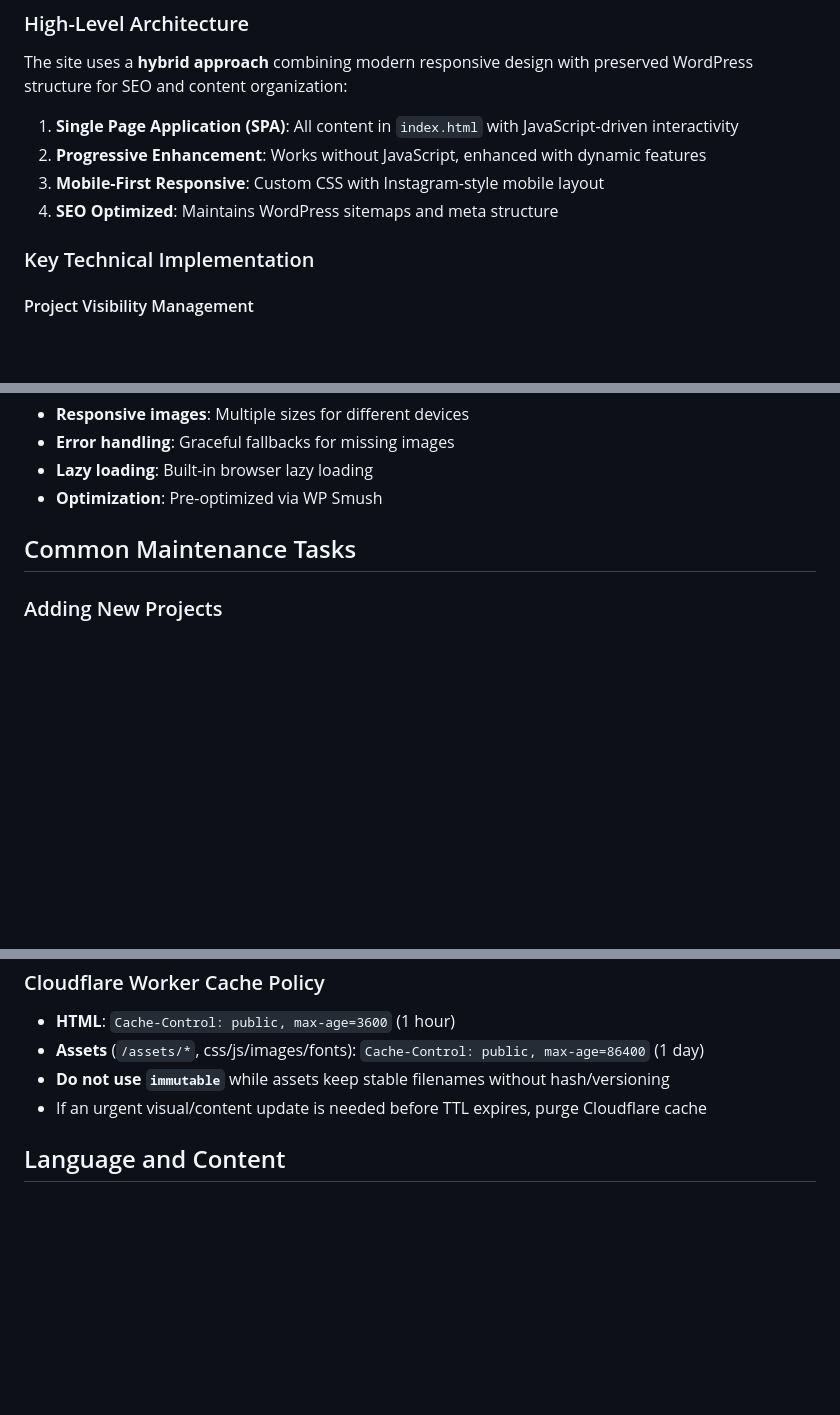
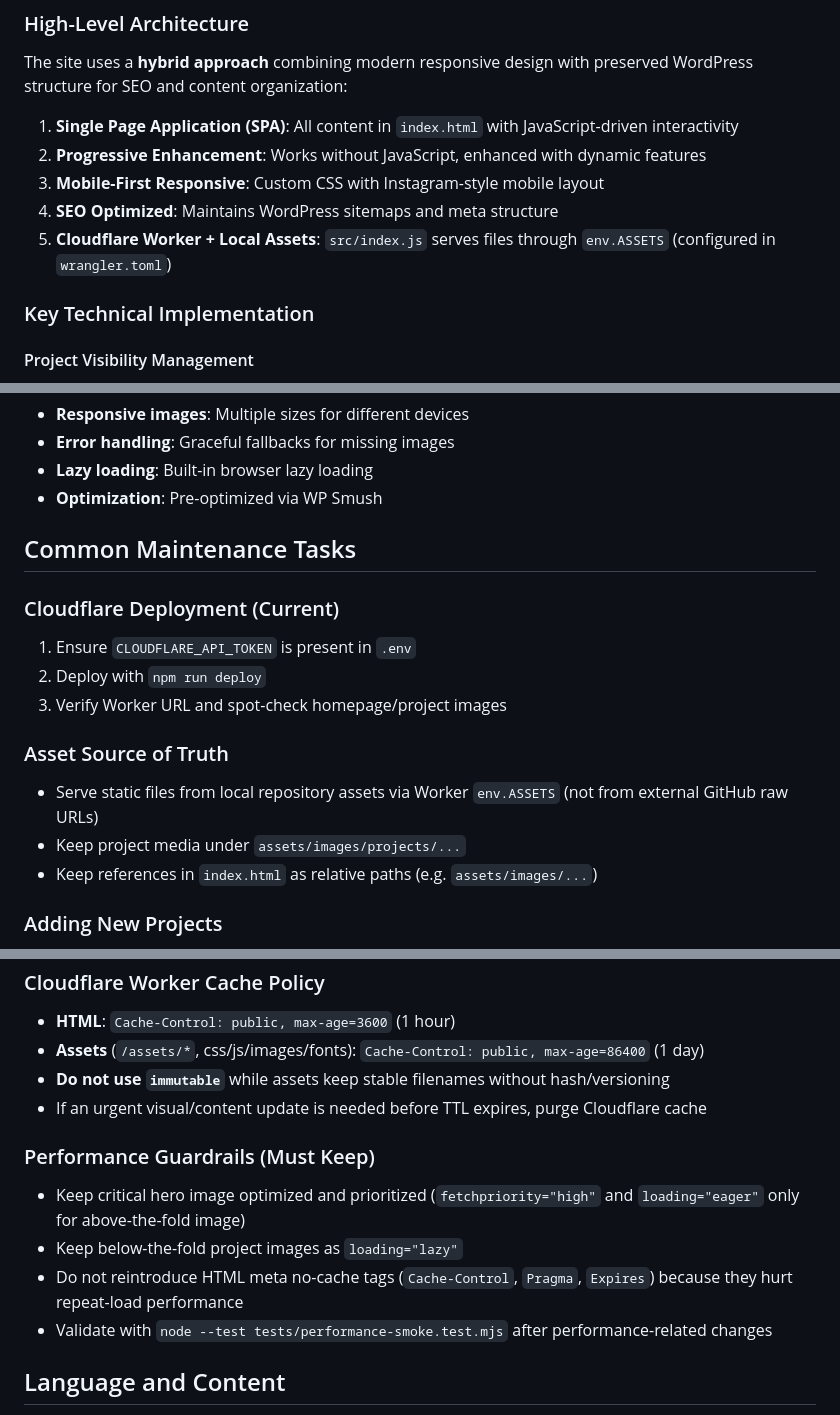
Before and after one commit to jmgb/Nieves-Web, a Markdown page: CLAUDE.md, 3 parts joined by grey strips. Drawn GitHub-style; blank space fills up the shorter version.

Commit message:
docs: clarify local assets and performance guardrails

```diff
--- a/CLAUDE.md
+++ b/CLAUDE.md
@@ -34,6 +34,7 @@ The site uses a **hybrid approach** combining modern responsive design with pres
 2. **Progressive Enhancement**: Works without JavaScript, enhanced with dynamic features
 3. **Mobile-First Responsive**: Custom CSS with Instagram-style mobile layout
 4. **SEO Optimized**: Maintains WordPress sitemaps and meta structure
+5. **Cloudflare Worker + Local Assets**: `src/index.js` serves files through `env.ASSETS` (configured in `wrangler.toml`)
 
 ### Key Technical Implementation
 
@@ -87,6 +88,16 @@ portfolio-nieves/
 
 ## Common Maintenance Tasks
 
+### Cloudflare Deployment (Current)
+1. Ensure `CLOUDFLARE_API_TOKEN` is present in `.env`
+2. Deploy with `npm run deploy`
+3. Verify Worker URL and spot-check homepage/project images
+
+### Asset Source of Truth
+- Serve static files from local repository assets via Worker `env.ASSETS` (not from external GitHub raw URLs)
+- Keep project media under `assets/images/projects/...`
+- Keep references in `index.html` as relative paths (e.g. `assets/images/...`)
+
 ### Adding New Projects
 1. Update `mapa-proyectos.md` with new project details
 2. Add project section to `index.html` following existing pattern
@@ -128,6 +139,12 @@ portfolio-nieves/
 - **Do not use `immutable`** while assets keep stable filenames without hash/versioning
 - If an urgent visual/content update is needed before TTL expires, purge Cloudflare cache
 
+### Performance Guardrails (Must Keep)
+- Keep critical hero image optimized and prioritized (`fetchpriority="high"` and `loading="eager"` only for above-the-fold image)
+- Keep below-the-fold project images as `loading="lazy"`
+- Do not reintroduce HTML meta no-cache tags (`Cache-Control`, `Pragma`, `Expires`) because they hurt repeat-load performance
+- Validate with `node --test tests/performance-smoke.test.mjs` after performance-related changes
+
 ## Language and Content
 
 - **Primary Language**: Spanish (`lang="es"`)
```
